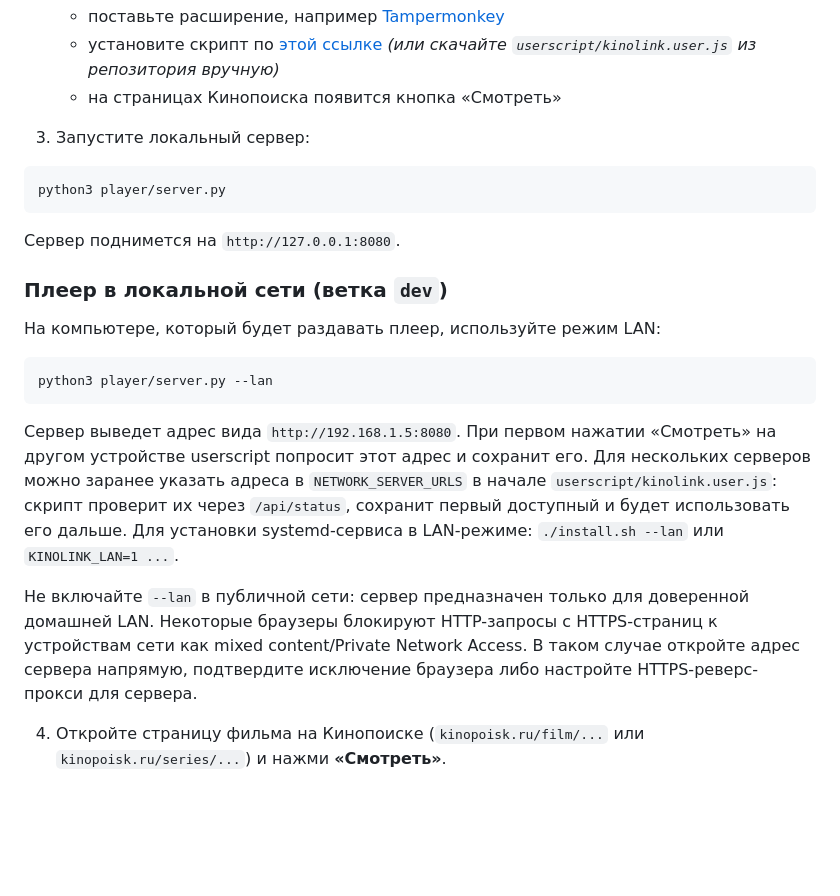
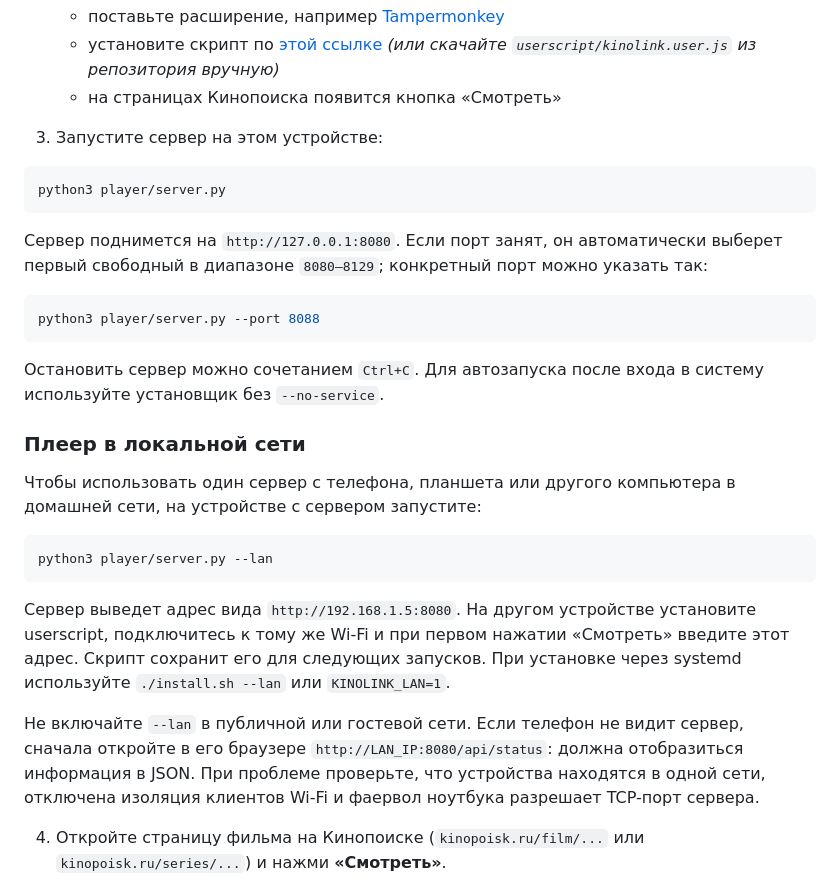
Before and after one commit to Est-Void/KinoLink_by_VOID, a Markdown page: README.md, the part around the change. Drawn GitHub-style; blank space fills up the shorter version.

Commit message:
docs: document local and LAN server startup

````diff
--- a/README.md
+++ b/README.md
@@ -30,25 +30,31 @@ cd KinoLink_by_VOID
    - установите скрипт по [этой ссылке](https://github.com/Est-Void/KinoLink_by_VOID/raw/main/userscript/kinolink.user.js) _(или скачайте `userscript/kinolink.user.js` из репозитория вручную)_
    - на страницах Кинопоиска появится кнопка «Смотреть»
 
-3. Запустите локальный сервер:
+3. Запустите сервер на этом устройстве:
 
 ```bash
 python3 player/server.py
 ```
 
-Сервер поднимется на `http://127.0.0.1:8080`.
+Сервер поднимется на `http://127.0.0.1:8080`. Если порт занят, он автоматически выберет первый свободный в диапазоне `8080–8129`; конкретный порт можно указать так:
 
-### Плеер в локальной сети (ветка `dev`)
+```bash
+python3 player/server.py --port 8088
+```
 
-На компьютере, который будет раздавать плеер, используйте режим LAN:
+Остановить сервер можно сочетанием `Ctrl+C`. Для автозапуска после входа в систему используйте установщик без `--no-service`.
+
+### Плеер в локальной сети
+
+Чтобы использовать один сервер с телефона, планшета или другого компьютера в домашней сети, на устройстве с сервером запустите:
 
 ```bash
 python3 player/server.py --lan
 ```
 
-Сервер выведет адрес вида `http://192.168.1.5:8080`. При первом нажатии «Смотреть» на другом устройстве userscript попросит этот адрес и сохранит его. Для нескольких серверов можно заранее указать адреса в `NETWORK_SERVER_URLS` в начале `userscript/kinolink.user.js`: скрипт проверит их через `/api/status`, сохранит первый доступный и будет использовать его дальше. Для установки systemd-сервиса в LAN-режиме: `./install.sh --lan` или `KINOLINK_LAN=1 ...`.
+Сервер выведет адрес вида `http://192.168.1.5:8080`. На другом устройстве установите userscript, подключитесь к тому же Wi‑Fi и при первом нажатии «Смотреть» введите этот адрес. Скрипт сохранит его для следующих запусков. При установке через systemd используйте `./install.sh --lan` или `KINOLINK_LAN=1`.
 
-Не включайте `--lan` в публичной сети: сервер предназначен только для доверенной домашней LAN. Некоторые браузеры блокируют HTTP-запросы с HTTPS-страниц к устройствам сети как mixed content/Private Network Access. В таком случае откройте адрес сервера напрямую, подтвердите исключение браузера либо настройте HTTPS-реверс-прокси для сервера.
+Не включайте `--lan` в публичной или гостевой сети. Если телефон не видит сервер, сначала откройте в его браузере `http://LAN_IP:8080/api/status`: должна отобразиться информация в JSON. При проблеме проверьте, что устройства находятся в одной сети, отключена изоляция клиентов Wi‑Fi и фаервол ноутбука разрешает TCP-порт сервера.
 
 4. Откройте страницу фильма на Кинопоиске (`kinopoisk.ru/film/...` или `kinopoisk.ru/series/...`) и нажми **«Смотреть»**.
 
````
